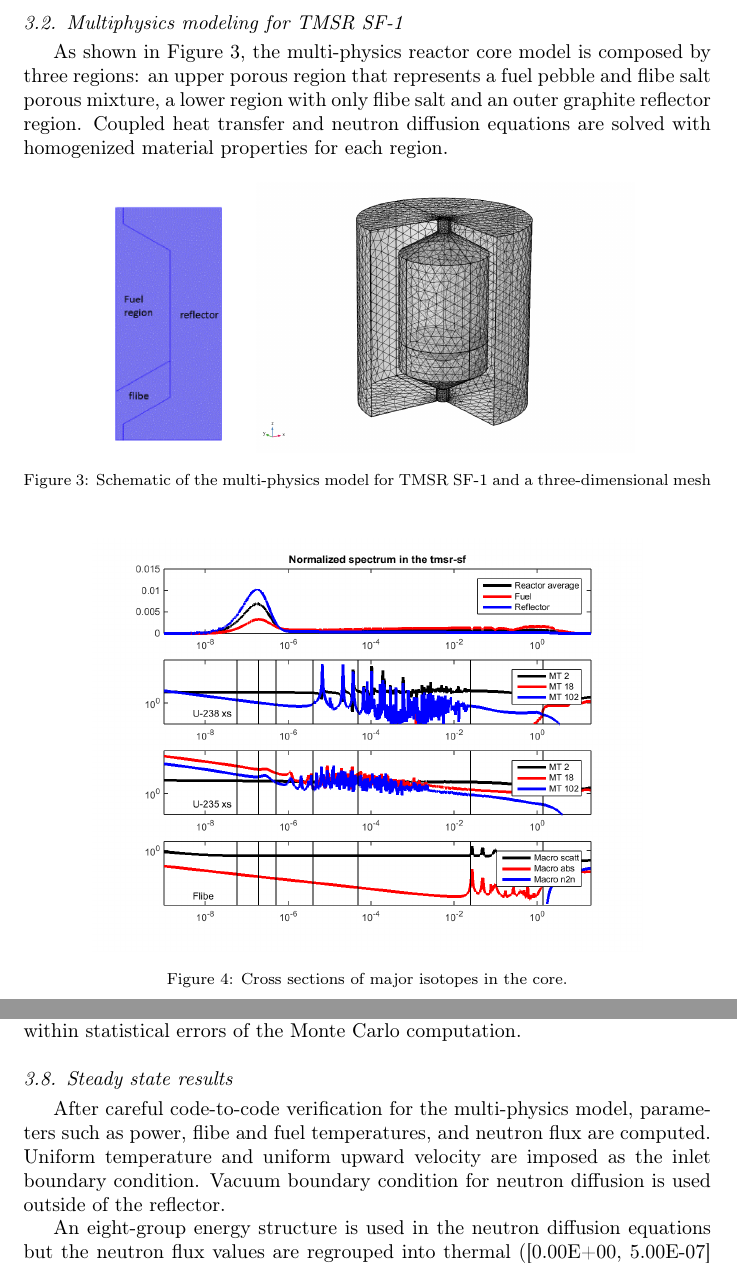
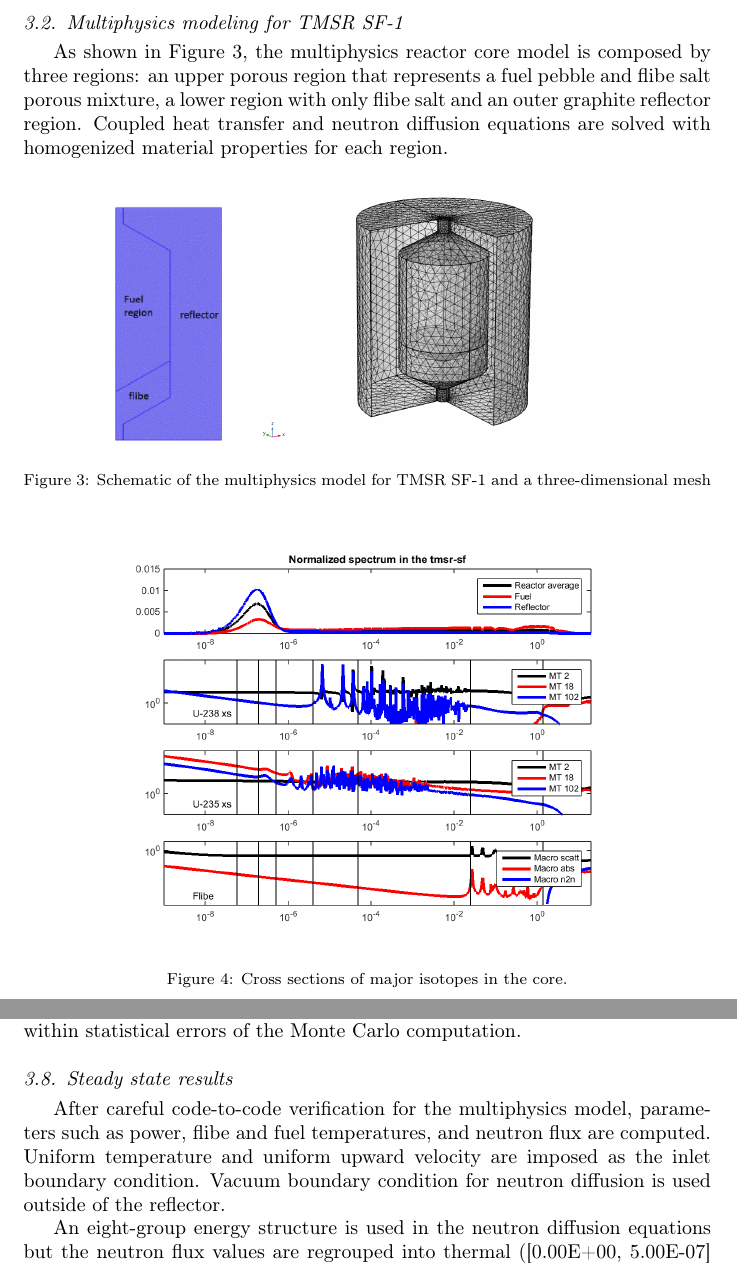
Before and after one commit to xwa9860/methogology_TMSR, a LaTeX paper (paper/main.tex): two parts of pages 13 and 20 of 33, joined at a grey line, cut so that both start at the same text. Compiled offline with pdfLaTeX.

Commit message:
Updates from ShareLaTeX

```diff
--- a/paper/main.tex
+++ b/paper/main.tex
@@ -577,7 +577,7 @@ The TMSR SF-1 core is surrounded by an outer graphite reflector, which provides
 
 \subsection{Multiphysics modeling for TMSR SF-1}
 
-As shown in Figure \ref{fig:model_geom}, the multi-physics reactor core model is composed by three regions: an upper porous region that represents a fuel pebble and flibe salt porous mixture, a lower region with only flibe salt and an outer graphite reflector region. Coupled heat transfer and neutron diffusion equations are solved with homogenized material properties for each region.
+As shown in Figure \ref{fig:model_geom}, the multiphysics reactor core model is composed by three regions: an upper porous region that represents a fuel pebble and flibe salt porous mixture, a lower region with only flibe salt and an outer graphite reflector region. Coupled heat transfer and neutron diffusion equations are solved with homogenized material properties for each region.
 
 
 \begin{figure}[h]
@@ -591,7 +591,7 @@ As shown in Figure \ref{fig:model_geom}, the multi-physics reactor core model is
     \includegraphics[width = \columnwidth]{./images/diffusion/tmsr/finer.png}
     %\caption{Schematic of the 2D mesh}
   \end{subfigure}
-  \caption{Schematic of the multi-physics model for TMSR SF-1 and a three-dimensional mesh}
+  \caption{Schematic of the multiphysics model for TMSR SF-1 and a three-dimensional mesh}
   \label{fig:model_geom}
 \end{figure}
 
@@ -789,7 +789,7 @@ The relative error in flibe reactivity feedback is larger but the absolute error
 
 
 \subsection{Steady state results}
-After careful code-to-code verification for the multi-physics model, parameters such as power, flibe and fuel temperatures, and neutron flux are computed. Uniform temperature and uniform upward velocity are imposed as the inlet boundary condition. Vacuum boundary condition for neutron diffusion is used outside of the reflector.
+After careful code-to-code verification for the multiphysics model, parameters such as power, flibe and fuel temperatures, and neutron flux are computed. Uniform temperature and uniform upward velocity are imposed as the inlet boundary condition. Vacuum boundary condition for neutron diffusion is used outside of the reflector.
 
 % flux
 \begin{figure}
```
Also changed, not shown: paper/main.tex (2 more changed lines).
